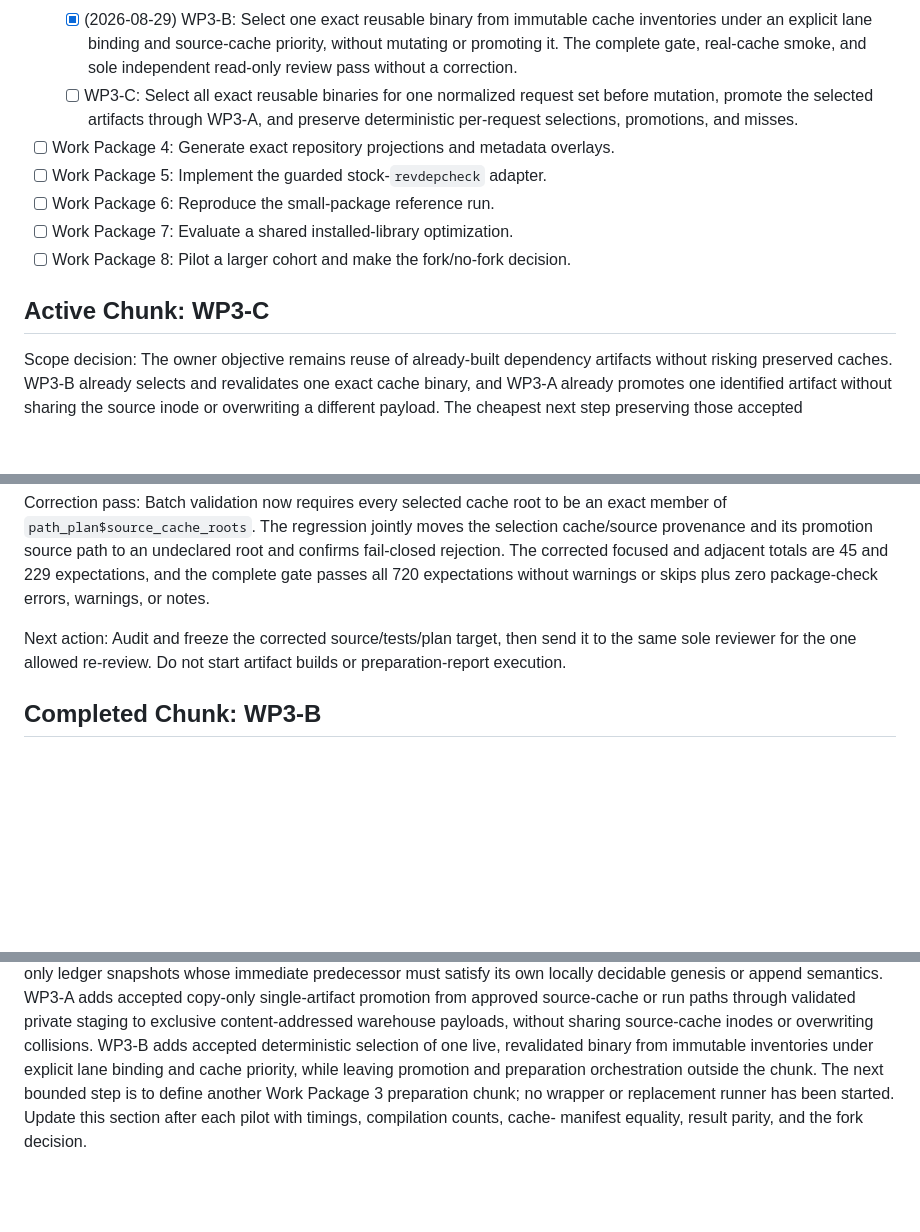
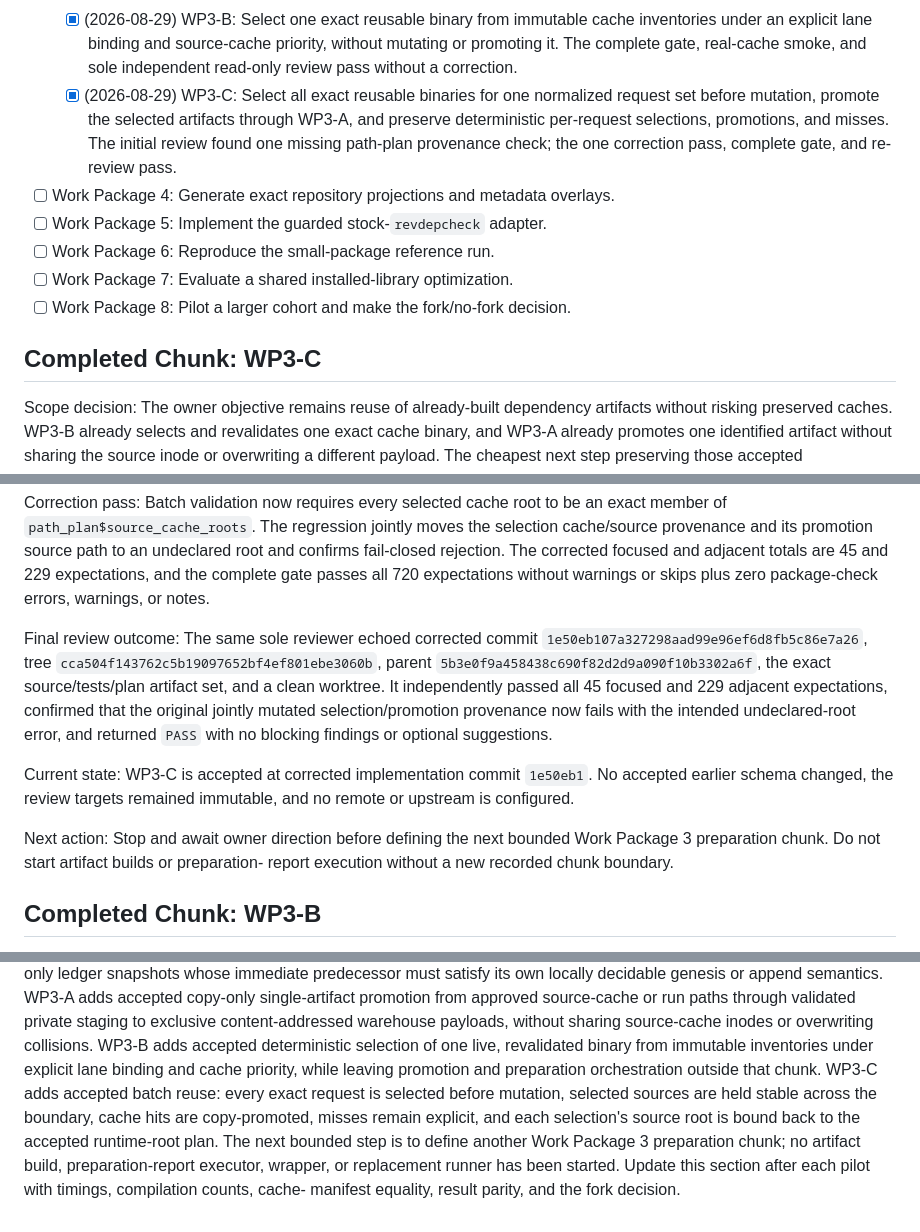
Before and after one commit to jlmelville/revdeprunner, a Markdown page: plans/revdep-runner-execplan.md, 3 parts joined by grey strips. Rendered like a GitHub page; blank space fills up the shorter version.

Commit message:
Record WP3-C acceptance

```diff
--- a/plans/revdep-runner-execplan.md
+++ b/plans/revdep-runner-execplan.md
@@ -191,16 +191,19 @@ not blur R-version, platform, architecture, or toolchain boundaries.
     inventories under an explicit lane binding and source-cache priority,
     without mutating or promoting it. The complete gate, real-cache smoke, and
     sole independent read-only review pass without a correction.
-  - [ ] WP3-C: Select all exact reusable binaries for one normalized request
-    set before mutation, promote the selected artifacts through WP3-A, and
-    preserve deterministic per-request selections, promotions, and misses.
+  - [x] (2026-08-29) WP3-C: Select all exact reusable binaries for one
+    normalized request set before mutation, promote the selected artifacts
+    through WP3-A, and preserve deterministic per-request selections,
+    promotions, and misses. The initial review found one missing path-plan
+    provenance check; the one correction pass, complete gate, and re-review
+    pass.
 - [ ] Work Package 4: Generate exact repository projections and metadata overlays.
 - [ ] Work Package 5: Implement the guarded stock-`revdepcheck` adapter.
 - [ ] Work Package 6: Reproduce the small-package reference run.
 - [ ] Work Package 7: Evaluate a shared installed-library optimization.
 - [ ] Work Package 8: Pilot a larger cohort and make the fork/no-fork decision.
 
-## Active Chunk: WP3-C
+## Completed Chunk: WP3-C
 
 Scope decision: The owner objective remains reuse of already-built dependency
 artifacts without risking preserved caches. WP3-B already selects and
@@ -295,9 +298,22 @@ adjacent totals are 45 and 229 expectations, and the complete gate passes all
 720 expectations without warnings or skips plus zero package-check errors,
 warnings, or notes.
 
-Next action: Audit and freeze the corrected source/tests/plan target, then send
-it to the same sole reviewer for the one allowed re-review. Do not start
-artifact builds or preparation-report execution.
+Final review outcome: The same sole reviewer echoed corrected commit
+`1e50eb107a327298aad99e96ef6d8fb5c86e7a26`, tree
+`cca504f143762c5b19097652bf4ef801ebe3060b`, parent
+`5b3e0f9a458438c690f82d2d9a090f10b3302a6f`, the exact source/tests/plan
+artifact set, and a clean worktree. It independently passed all 45 focused and
+229 adjacent expectations, confirmed that the original jointly mutated
+selection/promotion provenance now fails with the intended undeclared-root
+error, and returned `PASS` with no blocking findings or optional suggestions.
+
+Current state: WP3-C is accepted at corrected implementation commit `1e50eb1`.
+No accepted earlier schema changed, the review targets remained immutable, and
+no remote or upstream is configured.
+
+Next action: Stop and await owner direction before defining the next bounded
+Work Package 3 preparation chunk. Do not start artifact builds or preparation-
+report execution without a new recorded chunk boundary.
 
 ## Completed Chunk: WP3-B
 
@@ -2031,8 +2047,12 @@ validated private staging to exclusive content-addressed warehouse payloads,
 without sharing source-cache inodes or overwriting collisions. WP3-B adds
 accepted deterministic selection of one live, revalidated binary from immutable
 inventories under explicit lane binding and cache priority, while leaving
-promotion and preparation orchestration outside the chunk. The next bounded
-step is to define another Work Package 3 preparation chunk; no wrapper or
+promotion and preparation orchestration outside that chunk. WP3-C adds accepted
+batch reuse: every exact request is selected before mutation, selected sources
+are held stable across the boundary, cache hits are copy-promoted, misses remain
+explicit, and each selection's source root is bound back to the accepted
+runtime-root plan. The next bounded step is to define another Work Package 3
+preparation chunk; no artifact build, preparation-report executor, wrapper, or
 replacement runner has been started.
 Update this section after each pilot with timings, compilation counts, cache-
 manifest equality, result parity, and the fork decision.
```
Also changed, not shown: other parts of plans/revdep-runner-execplan.md (+3 -3 lines).
